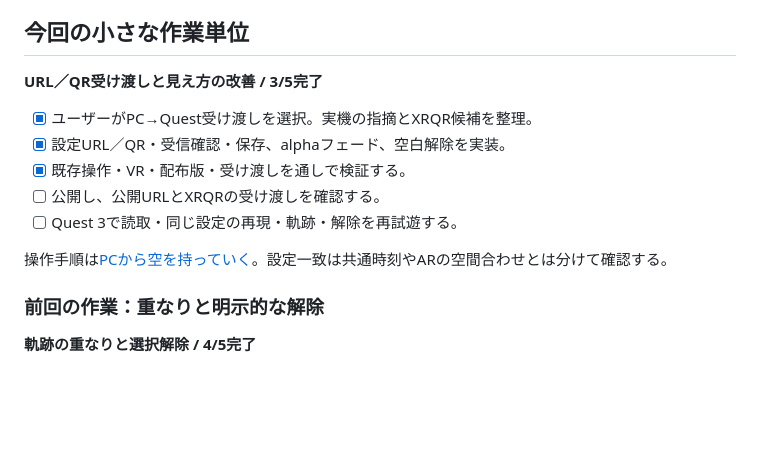
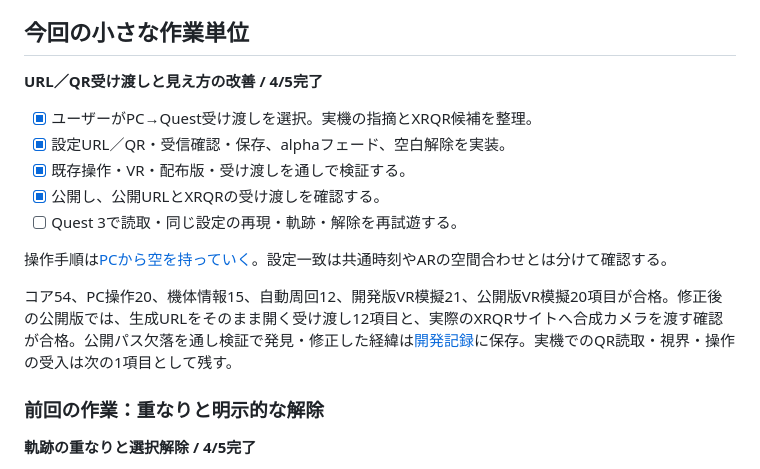
Before and after one commit to toM7x7/airplanevoice, a Markdown page: docs/progress-overview.md, the part around the change. Rendered like a GitHub page; blank space fills up the shorter version.

```diff
--- a/docs/progress-overview.md
+++ b/docs/progress-overview.md
@@ -36,15 +36,17 @@
 
 ## 今回の小さな作業単位
 
-**URL／QR受け渡しと見え方の改善 / 3/5完了**
+**URL／QR受け渡しと見え方の改善 / 4/5完了**
 
 - [x] ユーザーがPC→Quest受け渡しを選択。実機の指摘とXRQR候補を整理。
 - [x] 設定URL／QR・受信確認・保存、alphaフェード、空白解除を実装。
 - [x] 既存操作・VR・配布版・受け渡しを通しで検証する。
-- [ ] 公開し、公開URLとXRQRの受け渡しを確認する。
+- [x] 公開し、公開URLとXRQRの受け渡しを確認する。
 - [ ] Quest 3で読取・同じ設定の再現・軌跡・解除を再試遊する。
 
 操作手順は[PCから空を持っていく](sky-transfer.md)。設定一致は共通時刻やARの空間合わせとは分けて確認する。
+
+コア54、PC操作20、機体情報15、自動周回12、開発版VR模擬21、公開版VR模擬20項目が合格。修正後の公開版では、生成URLをそのまま開く受け渡し12項目と、実際のXRQRサイトへ合成カメラを渡す確認が合格。公開パス欠落を通し検証で発見・修正した経緯は[開発記録](../progress.md)に保存。実機でのQR読取・視界・操作の受入は次の1項目として残す。
 
 ### 前回の作業：重なりと明示的な解除
 
```
Also changed, not shown: docs/deployment.md (+2 -0 lines), progress.md (+2 -0 lines).
